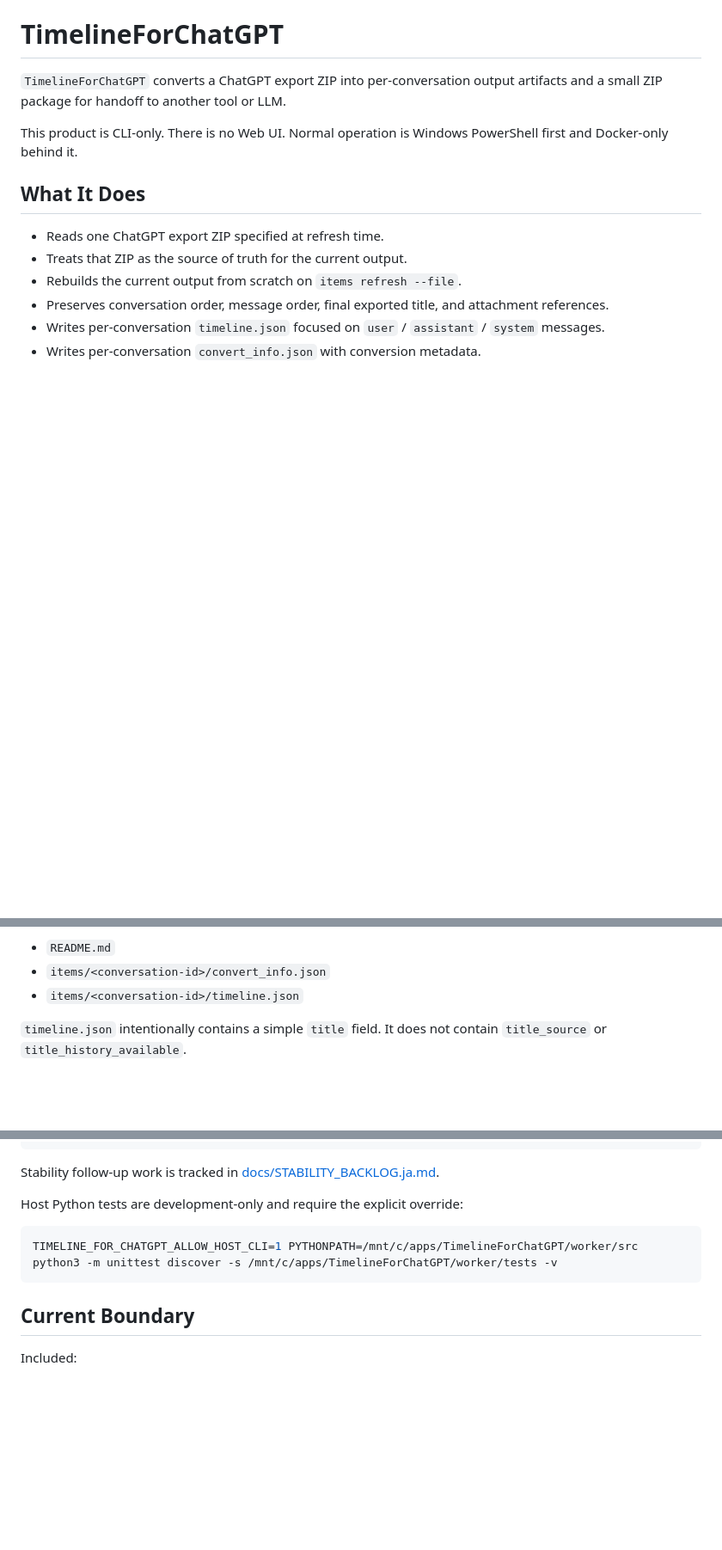
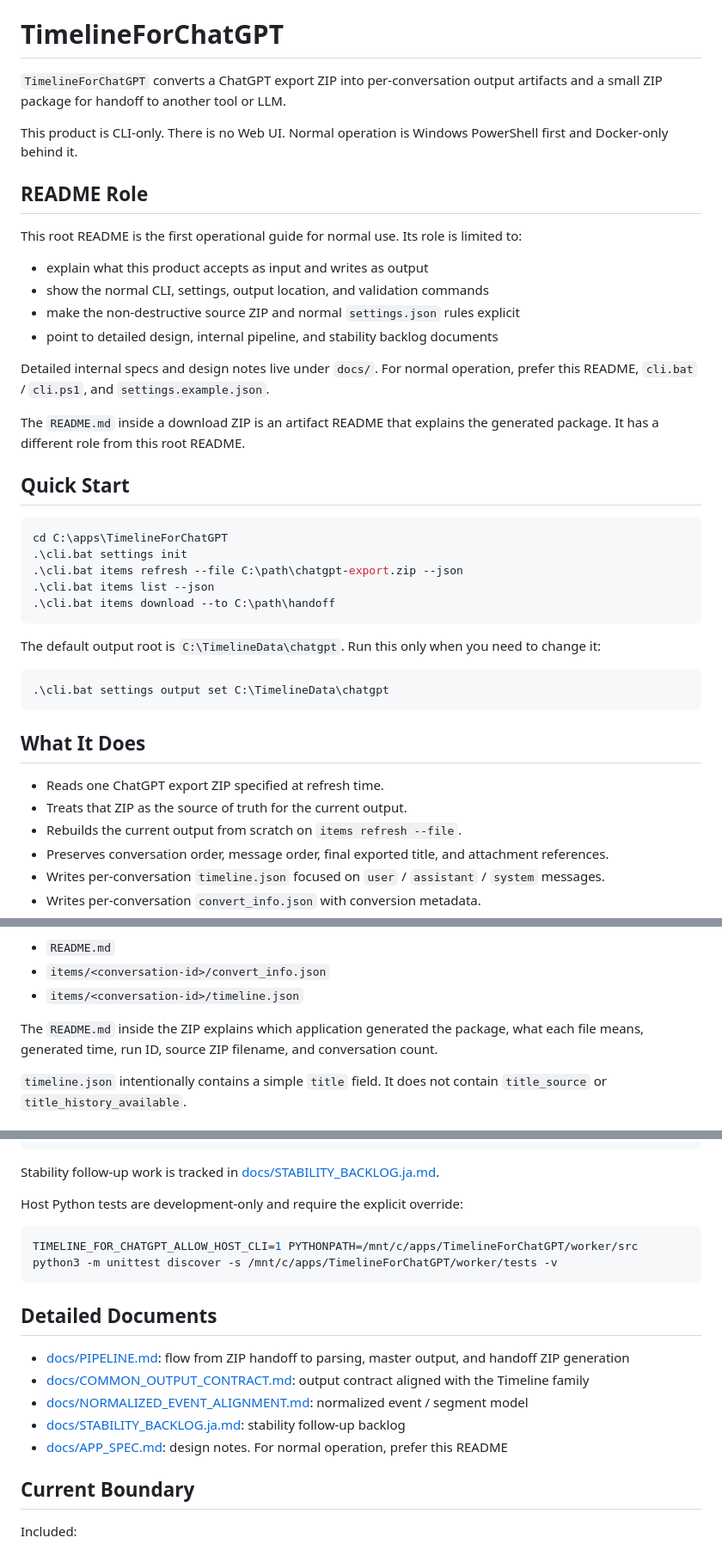
Before and after one commit to amano0406/TimelineForChatGPT, a Markdown page: README.md, 3 parts joined by grey strips. Shown at 86% size. Rendered like a GitHub page; blank space fills up the shorter version.

````diff
--- a/README.md
+++ b/README.md
@@ -3,6 +3,35 @@
 `TimelineForChatGPT` converts a ChatGPT export ZIP into per-conversation output artifacts and a small ZIP package for handoff to another tool or LLM.
 
 This product is CLI-only. There is no Web UI. Normal operation is Windows PowerShell first and Docker-only behind it.
+
+## README Role
+
+This root README is the first operational guide for normal use. Its role is limited to:
+
+- explain what this product accepts as input and writes as output
+- show the normal CLI, settings, output location, and validation commands
+- make the non-destructive source ZIP and normal `settings.json` rules explicit
+- point to detailed design, internal pipeline, and stability backlog documents
+
+Detailed internal specs and design notes live under `docs/`. For normal operation, prefer this README, `cli.bat` / `cli.ps1`, and `settings.example.json`.
+
+The `README.md` inside a download ZIP is an artifact README that explains the generated package. It has a different role from this root README.
+
+## Quick Start
+
+```powershell
+cd C:\apps\TimelineForChatGPT
+.\cli.bat settings init
+.\cli.bat items refresh --file C:\path\chatgpt-export.zip --json
+.\cli.bat items list --json
+.\cli.bat items download --to C:\path\handoff
+```
+
+The default output root is `C:\TimelineData\chatgpt`. Run this only when you need to change it:
+
+```powershell
+.\cli.bat settings output set C:\TimelineData\chatgpt
+```
 
 ## What It Does
 
@@ -91,6 +120,8 @@ The download ZIP contains only the handoff files:
 - `README.md`
 - `items/<conversation-id>/convert_info.json`
 - `items/<conversation-id>/timeline.json`
+
+The `README.md` inside the ZIP explains which application generated the package, what each file means, generated time, run ID, source ZIP filename, and conversation count.
 
 `timeline.json` intentionally contains a simple `title` field. It does not contain `title_source` or `title_history_available`.
 
@@ -189,6 +220,14 @@ Host Python tests are development-only and require the explicit override:
 TIMELINE_FOR_CHATGPT_ALLOW_HOST_CLI=1 PYTHONPATH=/mnt/c/apps/TimelineForChatGPT/worker/src python3 -m unittest discover -s /mnt/c/apps/TimelineForChatGPT/worker/tests -v
 ```
 
+## Detailed Documents
+
+- [docs/PIPELINE.md](docs/PIPELINE.md): flow from ZIP handoff to parsing, master output, and handoff ZIP generation
+- [docs/COMMON_OUTPUT_CONTRACT.md](docs/COMMON_OUTPUT_CONTRACT.md): output contract aligned with the Timeline family
+- [docs/NORMALIZED_EVENT_ALIGNMENT.md](docs/NORMALIZED_EVENT_ALIGNMENT.md): normalized event / segment model
+- [docs/STABILITY_BACKLOG.ja.md](docs/STABILITY_BACKLOG.ja.md): stability follow-up backlog
+- [docs/APP_SPEC.md](docs/APP_SPEC.md): design notes. For normal operation, prefer this README
+
 ## Current Boundary
 
 Included:
````
Also changed, not shown: README.ja.md (+39 -0 lines).
